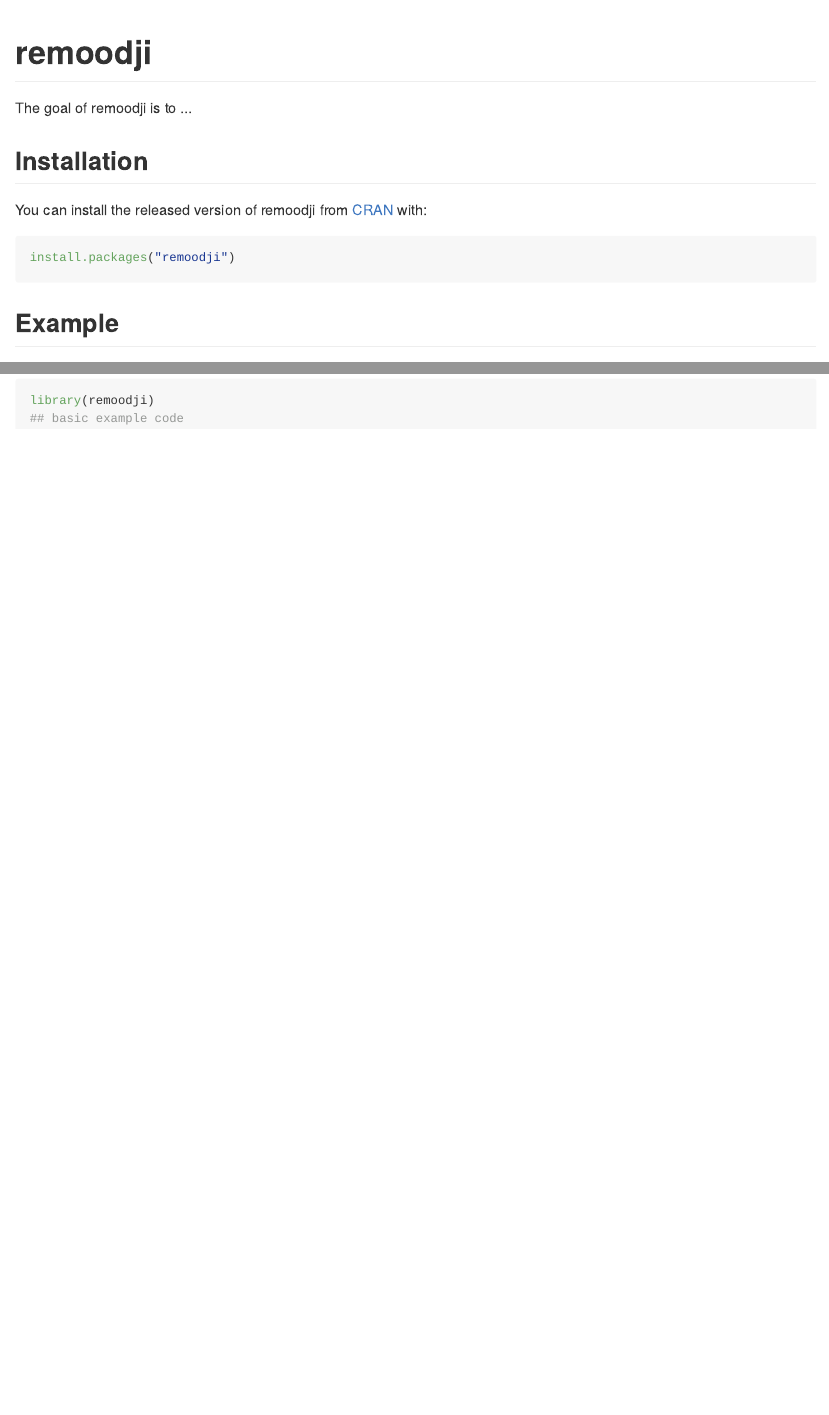
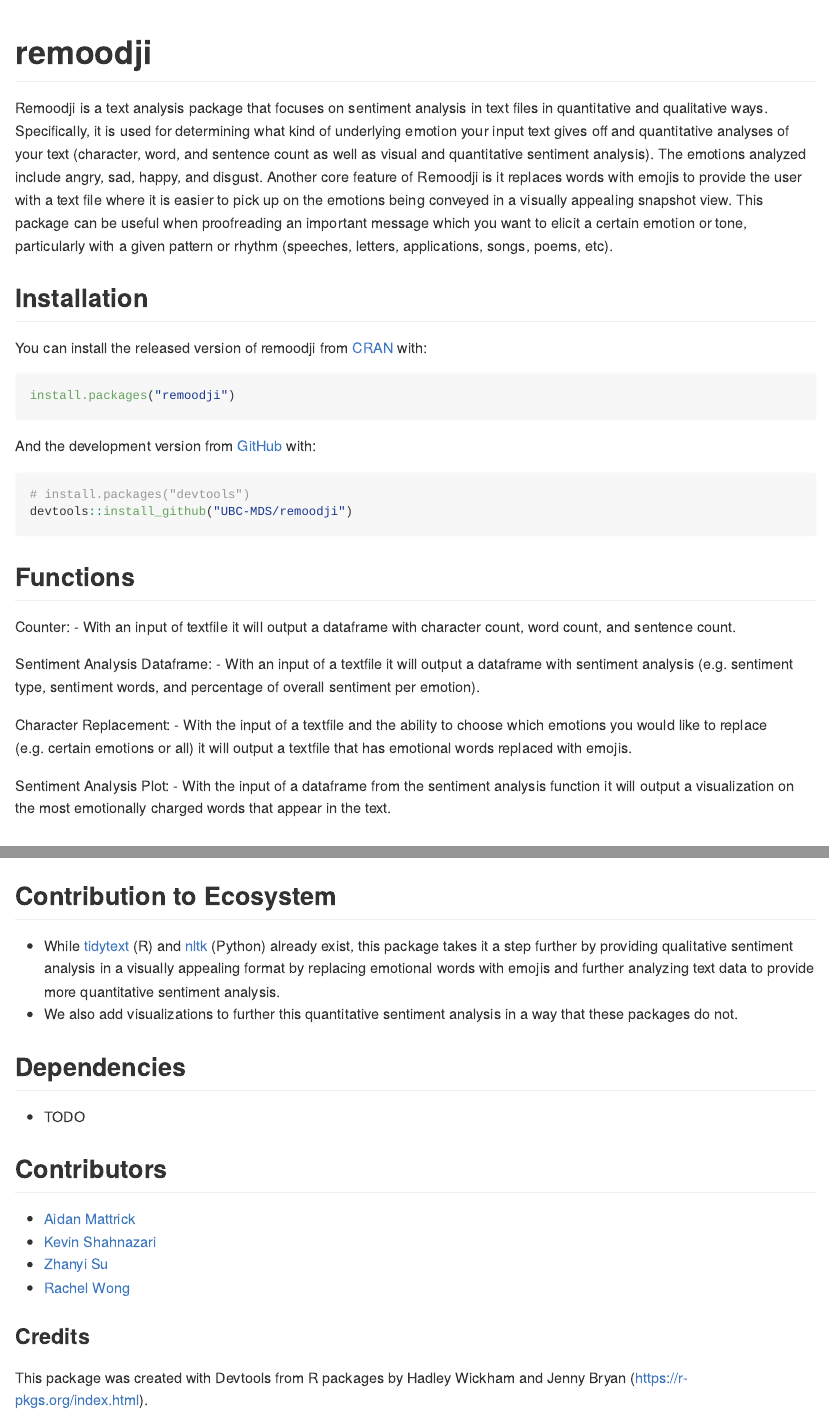
Before and after one commit to UBC-MDS/remoodji, an R Markdown document (README.Rmd): the page in a window 1100 px wide, from its top, and a second part further down, joined at a grey line. The pictures show the output file README.md that the author committed with the source, drawn offline in the style of GitHub; badge pictures from the web are left out.

Commit message:
Fixed Readme

````diff
--- a/README.Rmd
+++ b/README.Rmd
@@ -19,6 +21,6 @@
 <!-- badges: end -->
 
-The goal of remoodji is to ...
+Remoodji is a text analysis package that focuses on sentiment analysis in text files in quantitative and qualitative ways. Specifically, it is used for determining what kind of underlying emotion your input text gives off and quantitative analyses of your text (character, word, and sentence count as well as visual and quantitative sentiment analysis). The emotions analyzed include angry, sad, happy, and disgust. Another core feature of Remoodji is it replaces words with emojis to provide the user with a text file where it is easier to pick up on the emotions being conveyed in a visually appealing snapshot view. This package can be useful when proofreading an important message which you want to elicit a certain emotion or tone, particularly with a given pattern or rhythm (speeches, letters, applications, songs, poems, etc).
 
 ## Installation
 
@@ -34,6 +36,20 @@
 # install.packages("devtools")
 devtools::install_github("UBC-MDS/remoodji")
 ```
+## Functions
+
+Counter:
+- With an input of textfile it will output a dataframe with character count, word count, and sentence count.
+
+Sentiment Analysis Dataframe:
+- With an input of a textfile it will output a dataframe with sentiment analysis (e.g. sentiment type, sentiment words, and percentage of overall sentiment per emotion).
+
+Character Replacement:
+- With the input of a textfile and the ability to choose which emotions you would like to replace (e.g. certain emotions or all) it will output a textfile that has emotional words replaced with emojis.
+
+Sentiment Analysis Plot:
+- With the input of a dataframe from the sentiment analysis function it will output a visualization on the most emotionally charged words that appear in the text.
+
 ## Example
 
 This is a basic example which shows you how to solve a common problem:
@@ -47,5 +62,4 @@
 
-```{r cars}
-summary(cars)
+```{r sentiment_df}
 ```
 
@@ -56,5 +66,23 @@
 ```{r pressure, echo = FALSE}
-plot(pressure)
+#plot(pressure) - put plot here
 ```
 
-In that case, don't forget to commit and push the resulting figure files, so they display on GitHub and CRAN.
+## Contribution to Ecosystem
+
+- While [tidytext](https://github.com/juliasilge/tidytext) (R) and [nltk](https://github.com/nltk/nltk) (Python) already exist, this package takes it a step further by providing qualitative sentiment analysis in a visually appealing format by replacing emotional words with emojis and further analyzing text data to provide more quantitative sentiment analysis.
+- We also add visualizations to further this quantitative sentiment analysis in a way that these packages do not.
+
+## Dependencies
+
+- TODO
+
+## Contributors
+
+* [Aidan Mattrick](https://github.com/aidanmattrick)
+* [Kevin Shahnazari](https://github.com/kshahnazari1998)
+* [Zhanyi Su](https://github.com/YikiSu)
+* [Rachel Wong](https://github.com/rachelywong)
+
+### Credits
+
+This package was created with Devtools from R packages by Hadley Wickham and Jenny Bryan (https://r-pkgs.org/index.html).
````
Also changed, not shown: README.md, README.Rmd (7 more changed lines).
